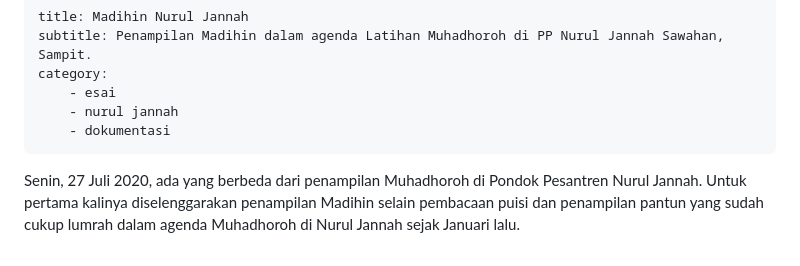
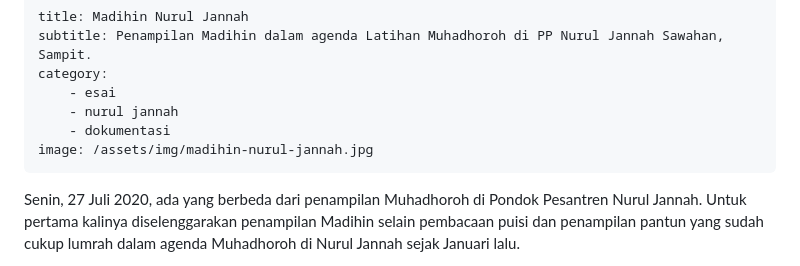
Before and after one commit to radenpioneer/blog, a Markdown page: src/_post/2020-07-30-madihin-nurul-jannah.md, the part around the change. Rendered like a GitHub page.

Commit message:
added image to post

```diff
--- a/src/_post/2020-07-30-madihin-nurul-jannah.md
+++ b/src/_post/2020-07-30-madihin-nurul-jannah.md
@@ -5,6 +5,7 @@ category:
     - esai
     - nurul jannah
     - dokumentasi
+image: /assets/img/madihin-nurul-jannah.jpg
 ---
 
 Senin, 27 Juli 2020, ada yang berbeda dari penampilan Muhadhoroh di Pondok Pesantren Nurul Jannah. Untuk pertama kalinya diselenggarakan penampilan Madihin selain pembacaan puisi dan penampilan pantun yang sudah cukup lumrah dalam agenda Muhadhoroh di Nurul Jannah sejak Januari lalu.
```
Also changed, not shown: assets/img/madihin-nurul-jannah.jpg (added).
